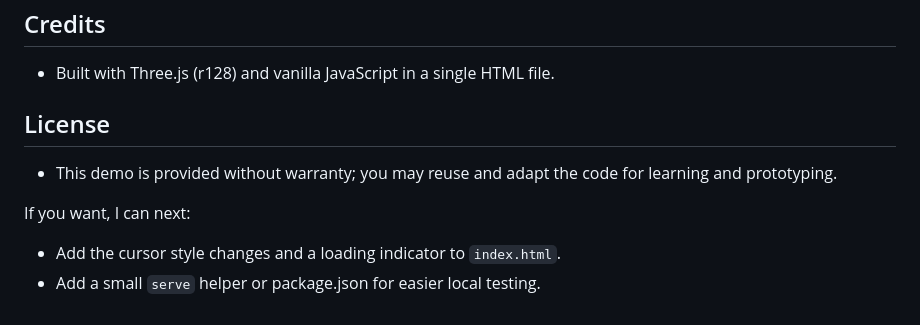
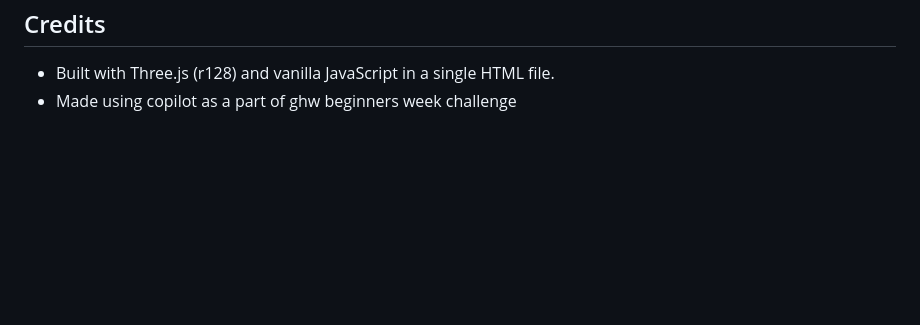
Before and after one commit to binary69/mlh-ghw-beginners-week, a Markdown page: The-Virtual-Room/README.md, the part around the change. Drawn GitHub-style; blank space fills up the shorter version.

```diff
--- a/The-Virtual-Room/README.md
+++ b/The-Virtual-Room/README.md
@@ -98,11 +98,4 @@ Troubleshooting
 Credits
 -------
 - Built with Three.js (r128) and vanilla JavaScript in a single HTML file.
-
-License
--------
-- This demo is provided without warranty; you may reuse and adapt the code for learning and prototyping.
-
-If you want, I can next:
-- Add the cursor style changes and a loading indicator to `index.html`.
-- Add a small `serve` helper or package.json for easier local testing.
+- Made using copilot as a part of ghw beginners week challenge
```
